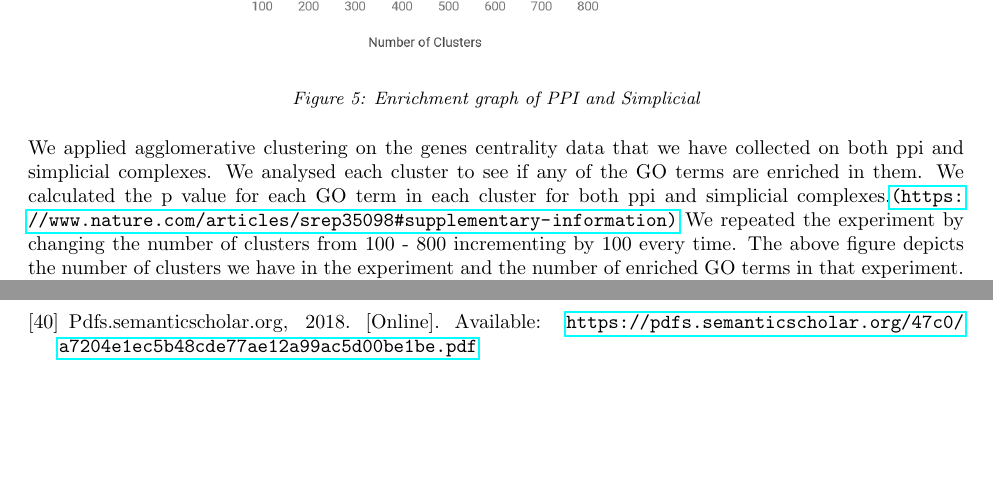
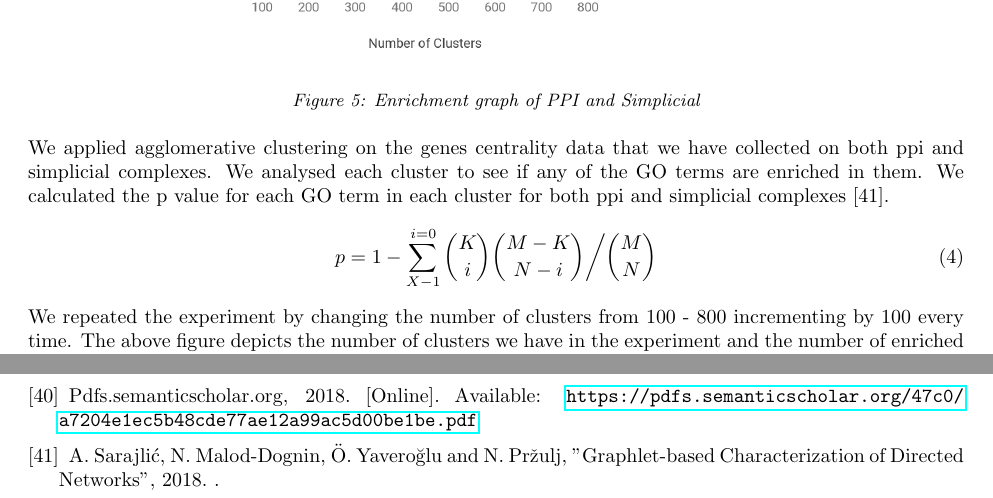
Before and after one commit to Faiz-zz-zz/simplicial_complexes, a LaTeX document (report/GroupReport.tex): two parts of pages 10 and 14 of 14 before the commit and two parts of pages 10 and 15 of 15 after it, joined at a grey line, cut so that both start at the same text, the shorter picture padded with empty space. Compiled offline with pdfLaTeX.

Commit message:
new formula

```diff
--- a/report/GroupReport.tex
+++ b/report/GroupReport.tex
@@ -3,6 +3,7 @@
 \newcolumntype{P}[1]{>{\centering\arraybackslash}p{#1}}
 \usepackage{graphicx}
 \usepackage[font={small,it}]{caption}
+\usepackage{amsmath}
 \usepackage{caption}
 \usepackage{hyperref}
 \usepackage{subfig}
@@ -237,7 +238,11 @@ ROC curves for Random Forest Classification shows the similar performance, if no
 \endminipage
 \caption{Enrichment graph of PPI and Simplicial}
 \end{figure}
-We applied agglomerative clustering on the genes centrality data that we have collected on both ppi and simplicial complexes. We analysed each cluster to see if any of the GO terms are enriched in them. We calculated the p value for each GO term in each cluster for both ppi and simplicial complexes.\url{(https://www.nature.com/articles/srep35098\#supplementary-information)} We repeated the experiment by changing the number of clusters from 100 - 800 incrementing by 100 every time. The above figure depicts the number of clusters we have in the experiment and the number of enriched GO terms in that experiment. As we can see clustering based on all three centralities (betweenness, closeness and degree distribution) in simplicial complexes, did not give us more enriched GO terms. The figure also shows that as we increase the number of clusters, the number of enriched GO terms increases in both PPI and simplicial complexes. For future, this clustering may be used for predicting GO terms in the clusters. Also we can use combinations of centralities for our clustering model in future to see if we get better enrichments in both simplicial complexes and ppi networks.
+We applied agglomerative clustering on the genes centrality data that we have collected on both ppi and simplicial complexes. We analysed each cluster to see if any of the GO terms are enriched in them. We calculated the p value for each GO term in each cluster for both ppi and simplicial complexes [41].
+\begin{equation}
+p = 1 - \sum_{X-1}^{i=0}\binom{K}{i}\binom{M-K}{N-i}\bigg/\binom{M}{N}
+\end{equation}
+We repeated the experiment by changing the number of clusters from 100 - 800 incrementing by 100 every time. The above figure depicts the number of clusters we have in the experiment and the number of enriched GO terms in that experiment. As we can see clustering based on all three centralities (betweenness, closeness and degree distribution) in simplicial complexes, did not give us more enriched GO terms. The figure also shows that as we increase the number of clusters, the number of enriched GO terms increases in both PPI and simplicial complexes. For future, this clustering may be used for predicting GO terms in the clusters. Also we can use combinations of centralities for our clustering model in future to see if we get better enrichments in both simplicial complexes and ppi networks.
 
 \section{Discussion \& Limitations}
 After placing the complexes data on top of the PPI network, in order to build the simplicial complex, we had 66,482 triangles in the network. For us to compute closeness centrality and betweenness centrality, we needed to calculate the shortest paths between each pair of triangles. As Floyd Warshall’s shortest path algorithm is \(O(N^3)\), and the number of edges in the simplicial complexes is well over 150 million, which was computationally exhaustive to calculate. A naive implementation could take easily 11 days for betweenness centrality to complete. Additionally, as all the algorithms we implemented were in Python, which is a higher level language with a lot more abstractions, it is in fact much slower than other lower level languages like C or C++. Furthermore, it is worth mentioning that because of the computation time, we were not able to apply our methods to higher dimensions, further than triangles, in simplicial complexes.
@@ -379,6 +384,8 @@ Ulrik Brandes: On Variants of Shortest-Path Betweenness Centrality and their Gen
 
 \bibitem{latexcompanion}
 Pdfs.semanticscholar.org, 2018. [Online]. Available: \url{https://pdfs.semanticscholar.org/47c0/a7204e1ec5b48cde77ae12a99ac5d00be1be.pdf}
+\bibitem{latexcompanion}
+A. Sarajlić, N. Malod-Dognin, Ö. Yaveroğlu and N. Pržulj, "Graphlet-based Characterization of Directed Networks", 2018. .
 \end{thebibliography}
 
 
```
Also changed, not shown: report/GroupReport.pdf, 1 other file.
